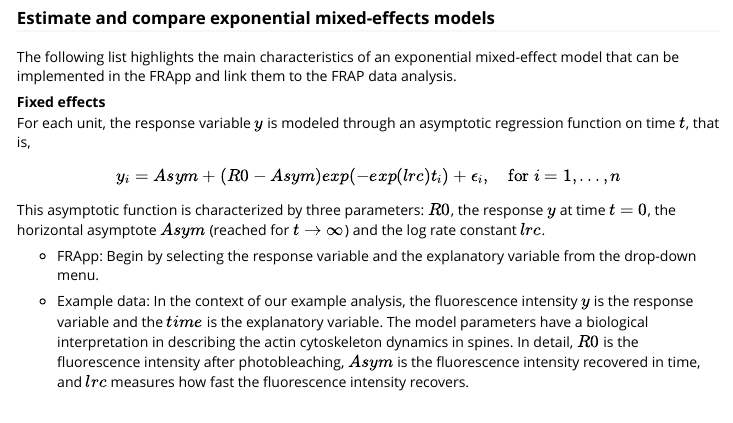
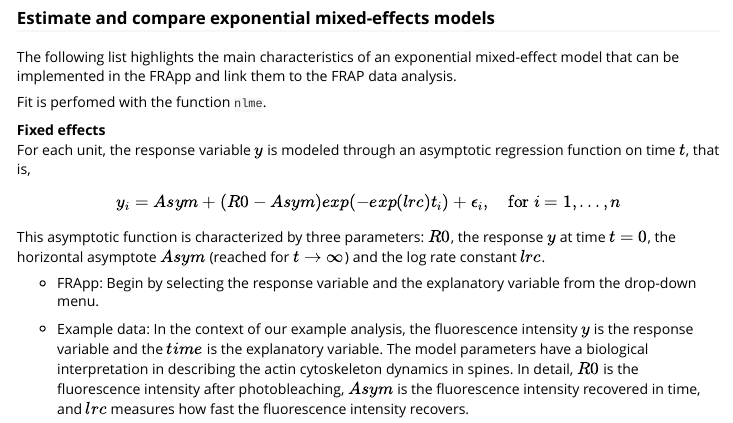
Before and after one commit to gioiadc/FRApp, an R Markdown document (vignettes/my-vignette.Rmd): the page in a window 1100 px wide, from 2490 px down. Rendered offline with R 4.5, knitr and Pandoc, with nearby package versions.

Commit message:
Vignette update

```diff
--- a/vignettes/my-vignette.Rmd
+++ b/vignettes/my-vignette.Rmd
@@ -148,6 +148,8 @@ Loading the example data, the response variable y, the fluorescence intensity, a
 
 The following list highlights the main characteristics of an exponential mixed-effect model that can be implemented in the FRApp and link them to the FRAP data analysis.
 
+Fit is perfomed with the function <tt>`nlme`</tt>.
+
 **Fixed effects**<br/>
 For each unit, the response variable $y$ is modeled through an asymptotic regression function on time $t$, that is,
 $$y_i = Asym+(R0−Asym)exp(−exp(lrc)t_i)+\epsilon_i,\quad  \text{for } i = 1,...,n$$
```
Also changed, not shown: README.md.
